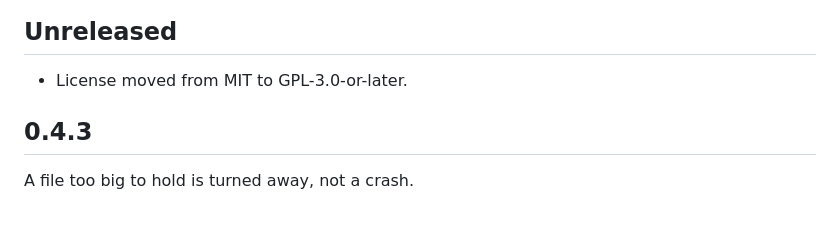
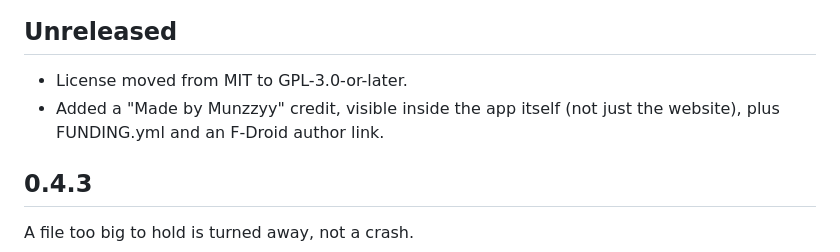
Before and after one commit to munzzyy/magpie, a Markdown page: CHANGELOG.md, the part around the change. GitHub-like rendering; blank space fills up the shorter version.

Commit message:
note the credit link in the changelog

```diff
--- a/CHANGELOG.md
+++ b/CHANGELOG.md
@@ -3,6 +3,8 @@
 ## Unreleased
 
 - License moved from MIT to GPL-3.0-or-later.
+- Added a "Made by Munzzyy" credit, visible inside the app itself (not
+  just the website), plus FUNDING.yml and an F-Droid author link.
 
 ## 0.4.3
 
```
